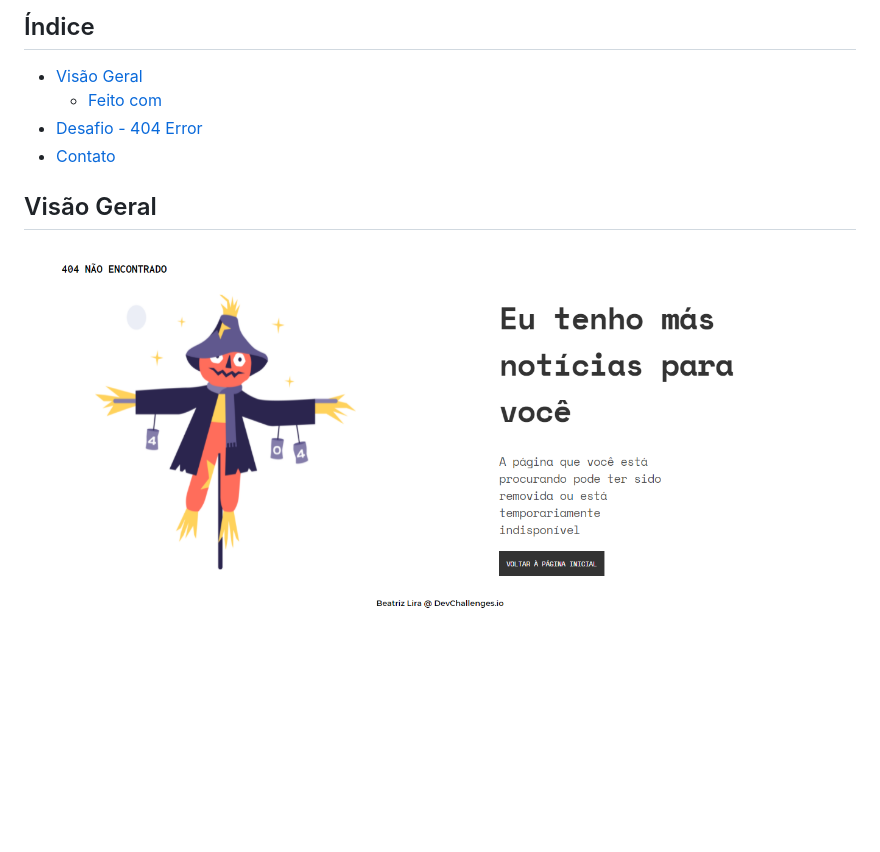
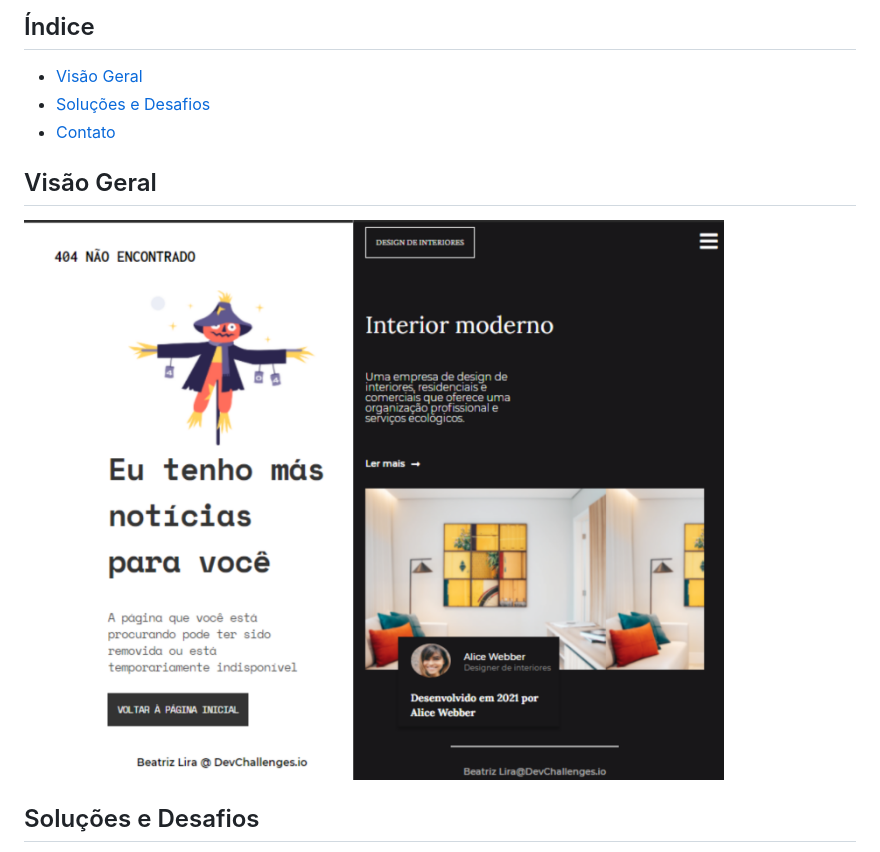
Before and after one commit to blirag/DevChallenges, a Markdown page: README.md, the part around the change printed below. Rendered like a GitHub page; pictures changed too: grid.png (added); blank space fills up the shorter version.

Commit message:
Atualizando o readme

```diff
--- a/README.md
+++ b/README.md
@@ -23,8 +11,7 @@
 ## Índice
 
 - [Visão Geral](#visão-geral)
-  - [Feito com](#feito-com)
-- [Desafio - 404 Error](#desafio-404-error)
+- [Soluções e Desafios](#soluções-e-desafios)
 - [Contato](#contato)
 <!-- - [Créditos](#acknowledgements) -->
 
@@ -32,6 +19,7 @@
 
 ## Visão Geral
 
-![screenshot](./404pagechallenge/img/desktopv.png)
+![screenshot](./grid.png)
 
+## Soluções e Desafios
 
```
Also changed, not shown: other parts of README.md (+19 -25 lines), interiorconsultant/img/desktopv.png (added), interiorconsultant/img/mobilev.png (added).
